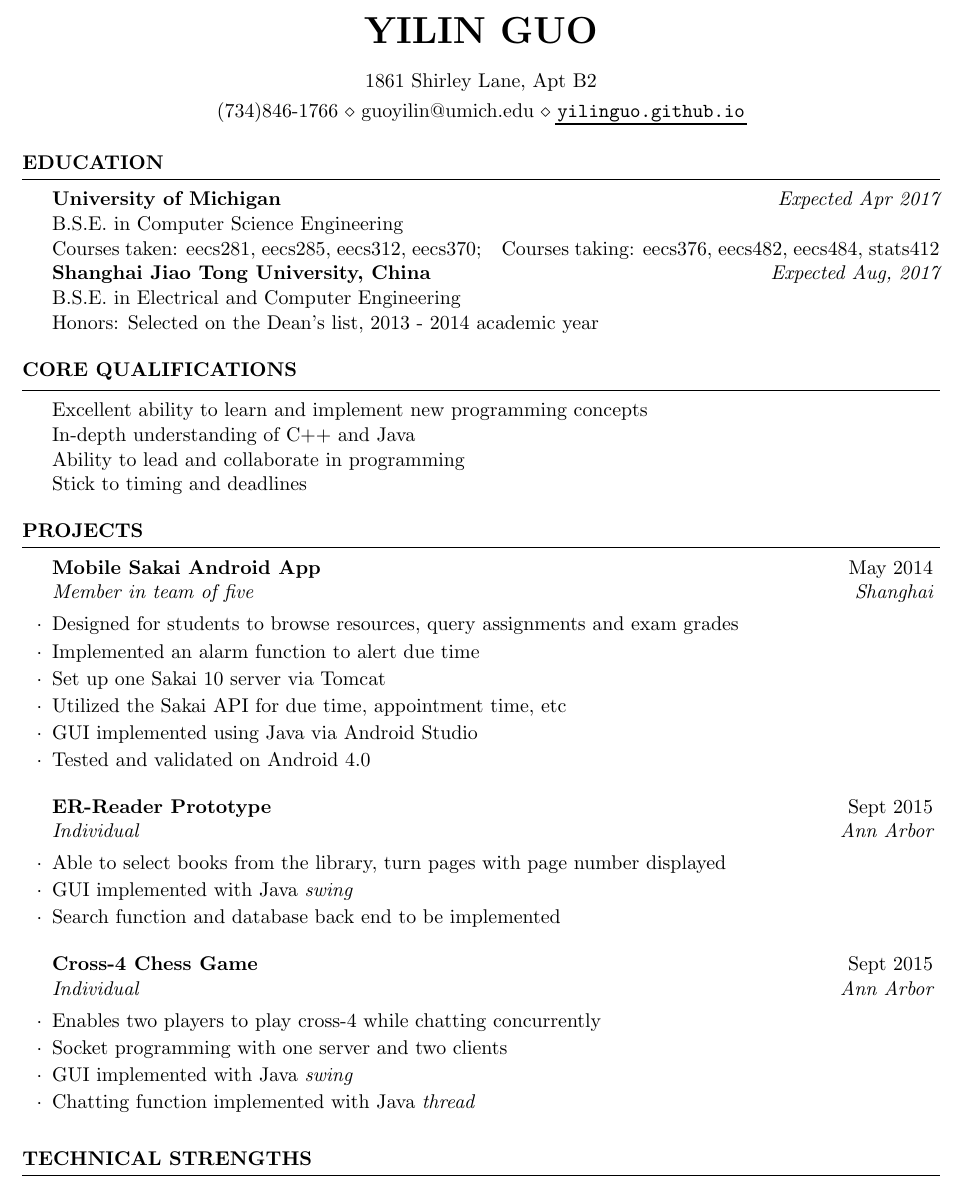
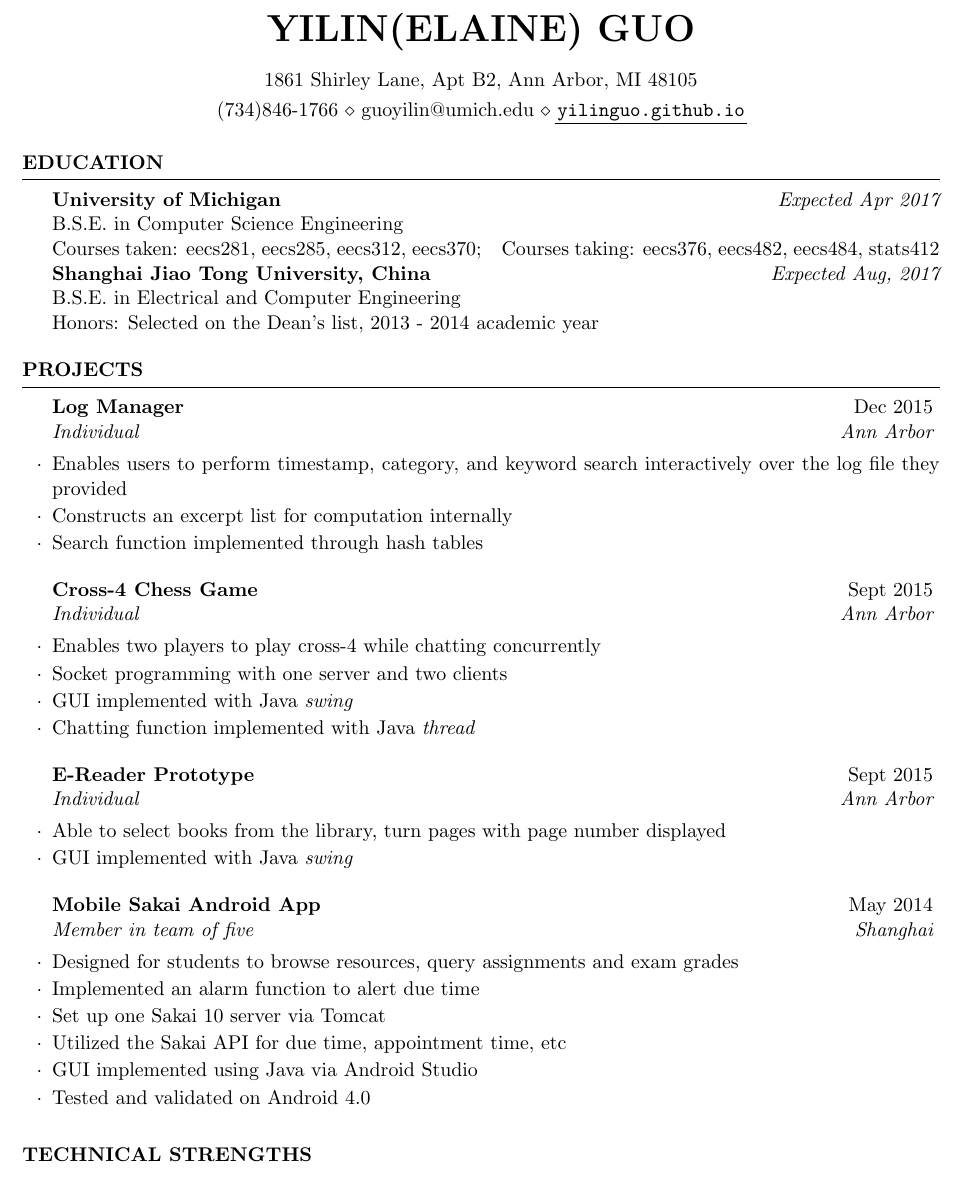
Before and after one commit to YilinGUO/YilinGUO.github.io, a LaTeX CV (assets/cv_guoyilin.tex): part of the page, cut so that both start at the same text. Compiled offline with pdfLaTeX.

Commit message:
modified:   ../_config.yml 	modified:   cv_guoyilin.pdf 	modified:   cv_guoyilin.tex

```diff
--- a/assets/cv_guoyilin.tex
+++ b/assets/cv_guoyilin.tex
@@ -10,8 +10,8 @@
 	allbordercolors={0 0 0},,% hyperlink borders will be red
 	pdfborderstyle={/S/U/W 1}% border style will be underline of width 1pt
 }
-\name{Yilin Guo} % Your name
-\address{1861 Shirley Lane, Apt B2} % Your address
+\name{Yilin(Elaine) Guo} % Your name
+\address{1861 Shirley Lane, Apt B2, Ann Arbor, MI 48105} % Your address
 %\address{123 Pleasant Lane \\ City, State 12345} % Your secondary addess (optional)
 \address{(734)846-1766 \\ guoyilin@umich.edu \\ \url{yilinguo.github.io}} % Your phone number and email
 
@@ -33,18 +33,35 @@ Honors: Selected on the Dean's list, 2013 - 2014 academic year
 
 \end{rSection}
 
-\begin{rSection}{Core Qualifications}
-	Excellent ability to learn and implement new programming concepts\\
-	In-depth understanding of C++ and Java\\
-	Ability to lead and collaborate in programming\\
-	Stick to timing and deadlines
-
-\end{rSection}
+%\begin{rSection}{Core Qualifications}
+%	Excellent ability to learn and implement new programming concepts\\
+%	In-depth understanding of C++ and Java\\
+%	Ability to lead and collaborate in programming\\
+%	Stick to timing and deadlines
+%
+%\end{rSection}
 %----------------------------------------------------------------------------------------
 %	WORK EXPERIENCE SECTION
 %----------------------------------------------------------------------------------------
 
 \begin{rSection}{Projects}
+
+	\begin{rSubsection}{Log Manager}{Dec 2015}{Individual}{Ann Arbor}
+		\item Enables users to perform timestamp, category, and keyword search interactively  over the log file they provided
+		\item Constructs an excerpt list for computation internally
+		\item Search function implemented through hash tables
+	\end{rSubsection}
+	\begin{rSubsection}{Cross-4 Chess Game}{Sept 2015}{Individual}{Ann Arbor}
+		\item Enables two players to play cross-4 while chatting concurrently
+		\item Socket programming with one server and two clients
+		\item GUI implemented with Java \textit{swing}
+		\item Chatting function implemented with Java \textit{thread}
+	\end{rSubsection}
+
+	\begin{rSubsection}{E-Reader Prototype}{Sept 2015}{Individual}{Ann Arbor}
+		\item Able to select books from the library, turn pages with page number displayed
+		\item GUI implemented with Java \textit{swing}
+	\end{rSubsection}
 
 	\begin{rSubsection}{Mobile Sakai Android App}{May 2014}{Member in team of five}{Shanghai}
 	\item Designed for students to browse resources, query assignments and exam grades
@@ -53,19 +70,6 @@ Honors: Selected on the Dean's list, 2013 - 2014 academic year
 	\item Utilized the Sakai API for due time, appointment time, etc
 	\item GUI implemented using Java via Android Studio
 	\item Tested and validated on Android 4.0
-	\end{rSubsection}
-
-	\begin{rSubsection}{ER-Reader Prototype}{Sept 2015}{Individual}{Ann Arbor}
-		\item Able to select books from the library, turn pages with page number displayed
-		\item GUI implemented with Java \textit{swing}
-		\item Search function and database back end to be implemented
-	\end{rSubsection}
-
-	\begin{rSubsection}{Cross-4 Chess Game}{Sept 2015}{Individual}{Ann Arbor}
-		\item Enables two players to play cross-4 while chatting concurrently
-		\item Socket programming with one server and two clients
-		\item GUI implemented with Java \textit{swing}
-		\item Chatting function implemented with Java \textit{thread}
 	\end{rSubsection}
 %------------------------------------------------
 
```
Also changed, not shown: _config.yml (+1 -0 lines), assets/cv_guoyilin.pdf, 4 other files.
